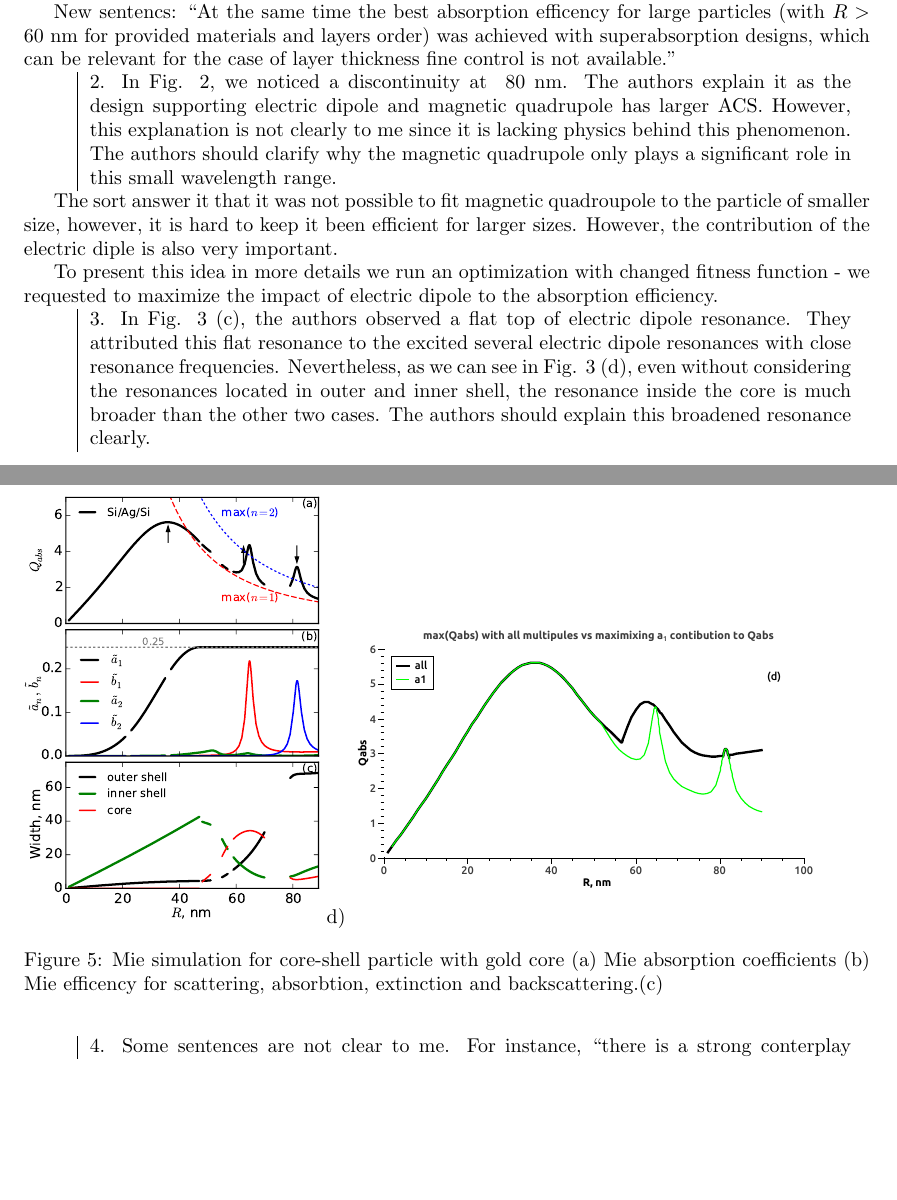
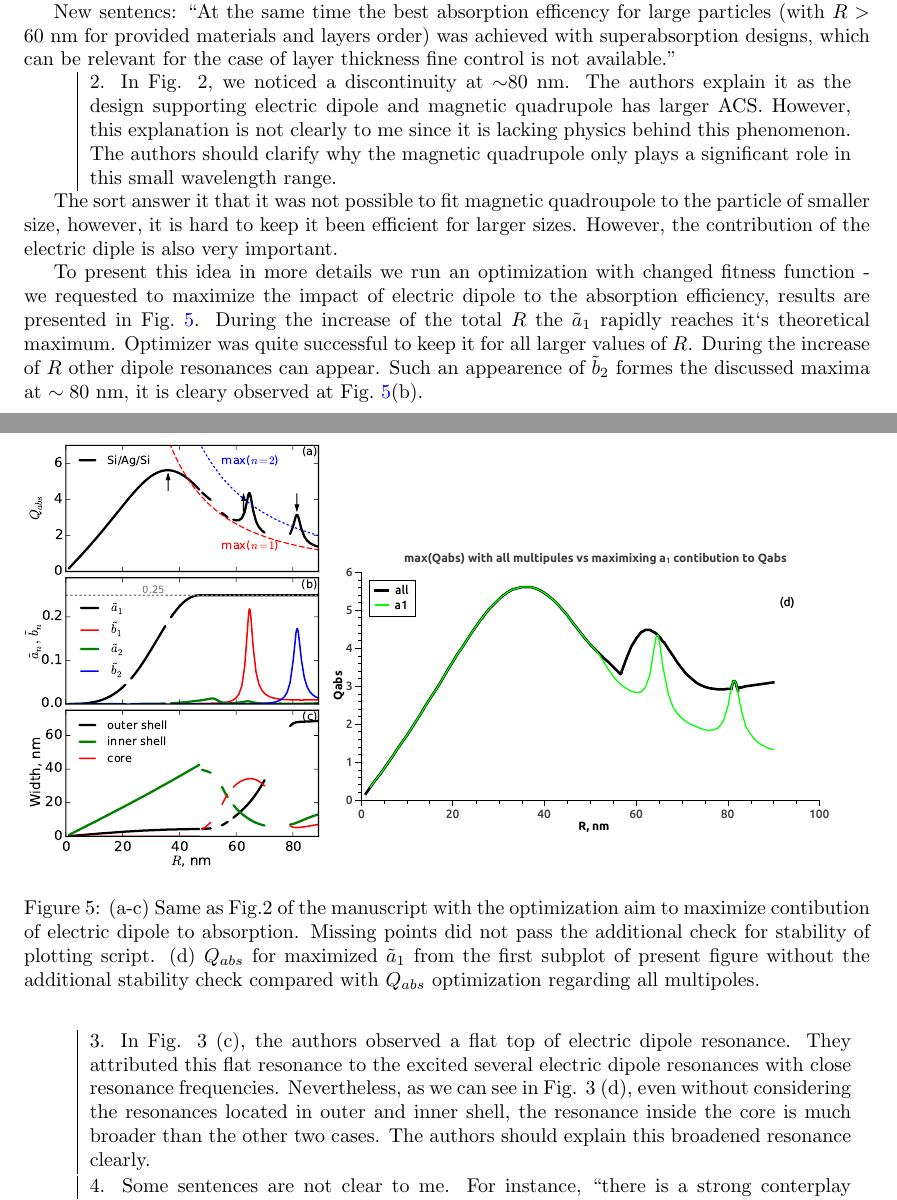
Before and after one commit to kostyfisik/preprints, a LaTeX document (2015-Ladutenko-Qabs/submission-nanoscale/comm_template/response-letter/response-letter.tex): two parts of pages 8 and 9 of 9, joined at a grey line, cut so that both start at the same text, the shorter picture padded with empty space. Compiled offline with pdfLaTeX.

Commit message:
rev2 comm2

```diff
--- a/2015-Ladutenko-Qabs/submission-nanoscale/comm_template/response-letter/response-letter.tex
+++ b/2015-Ladutenko-Qabs/submission-nanoscale/comm_template/response-letter/response-letter.tex
@@ -455,7 +455,7 @@ available.''
 %% should be performed.
 
 \begin{tabular}[!H]{l|p{0.9\textwidth}}
-  \quad &  2.      In Fig. 2, we noticed a discontinuity at ~80
+  \quad &  2.      In Fig. 2, we noticed a discontinuity at $\sim$80
   nm. The authors explain it as the design supporting electric dipole
   and magnetic quadrupole has larger ACS. However, this explanation is
   not clearly to me since it is lacking physics behind this
@@ -463,22 +463,30 @@ available.''
   only plays a significant role in this small wavelength range.
 \end{tabular}
 
-The sort answer it that it was not possible to fit magnetic quadroupole to the particle of
-smaller size, however, it is hard to keep it been efficient for larger
-sizes. However, the contribution of the electric diple is also
-very important.
+The sort answer it that it was not possible to fit magnetic
+quadroupole to the particle of smaller size, however, it is hard to
+keep it been efficient for larger sizes. However, the contribution of
+the electric diple is also very important.
 
 To present this idea in more details we run an optimization with
 changed fitness function - we requested to maximize the impact of
-electric dipole to the absorption efficiency.
-
+electric dipole to the absorption efficiency, results are presented in
+Fig.~\ref{fig:a1max}. During the increase of the total $R$ the
+$\tilde{a}_1$ rapidly reaches it`s theoretical maximum. Optimizer was
+quite successful to keep it for all larger values of $R$. During the
+increase of $R$ other dipole resonances can appear. Such an appearence
+of $\tilde{b}_2$ formes the discussed maxima at $\sim 80$~nm, it is
+cleary observed at Fig.~\ref{fig:a1max}(b).
 \begin{figure}
   \includegraphics[width=0.35\textwidth]{overview-Qabs-a1}
-  d)
-   \includegraphics[width=0.55\textwidth]{overview-Qabs-all-a1}
-  \caption{Mie simulation for core-shell particle with gold core (a)
-    Mie absorption coefficients (b) Mie efficency for scattering,
-    absorbtion, extinction and backscattering.(c)\label{fig:Au-core-shell}}
+   \includegraphics[width=0.60\textwidth]{overview-Qabs-all-a1}
+  \caption{(a-c) Same as Fig.2 of the manuscript with the optimization
+    aim to maximize contibution of electric dipole to
+    absorption. Missing points did not pass the additional check for
+    stability of plotting script. (d) $Q_{abs}$ for maximized
+    $\tilde{a}_1$ from the first subplot of present figure without the
+    additional stability check compared with $Q_{abs}$ optimization
+    regarding all multipoles.\label{fig:a1max}}
 \end{figure}
 
 
```
Also changed, not shown: 2015-Ladutenko-Qabs/submission-nanoscale/comm_template/response-letter/response-letter.pdf.
